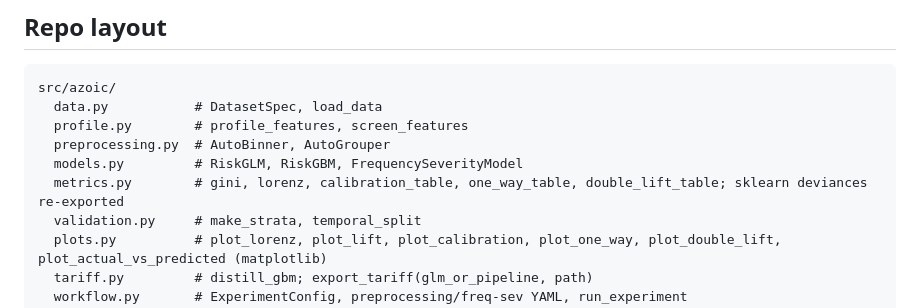
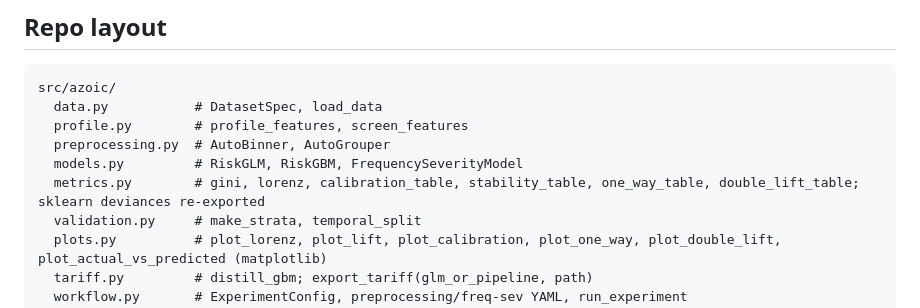
Before and after one commit to ThomasBury/azoic, a Markdown page: AGENTS.md, the part around the change. GitHub-like rendering.

```diff
--- a/AGENTS.md
+++ b/AGENTS.md
@@ -42,7 +42,7 @@ src/azoic/
   profile.py        # profile_features, screen_features
   preprocessing.py  # AutoBinner, AutoGrouper
   models.py         # RiskGLM, RiskGBM, FrequencySeverityModel
-  metrics.py        # gini, lorenz, calibration_table, one_way_table, double_lift_table; sklearn deviances re-exported
+  metrics.py        # gini, lorenz, calibration_table, stability_table, one_way_table, double_lift_table; sklearn deviances re-exported
   validation.py     # make_strata, temporal_split
   plots.py          # plot_lorenz, plot_lift, plot_calibration, plot_one_way, plot_double_lift, plot_actual_vs_predicted (matplotlib)
   tariff.py         # distill_gbm; export_tariff(glm_or_pipeline, path)
```
Also changed, not shown: PRD.md (+1 -1 lines), PROGRESS.md (+3 -4 lines).
